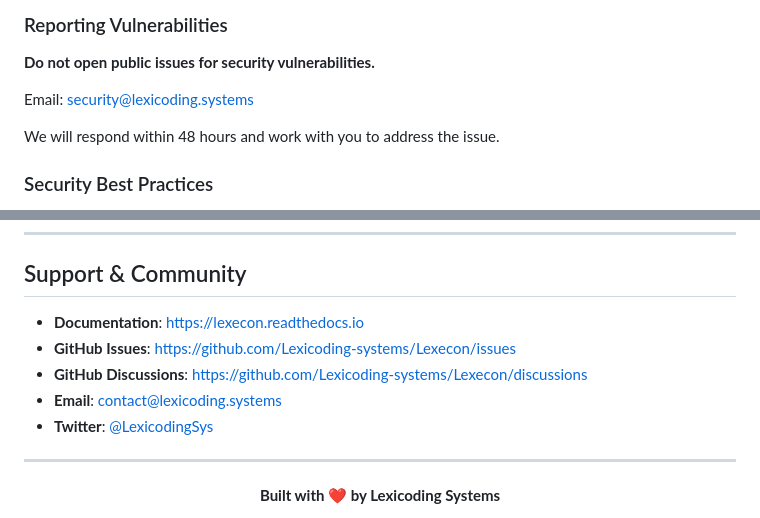
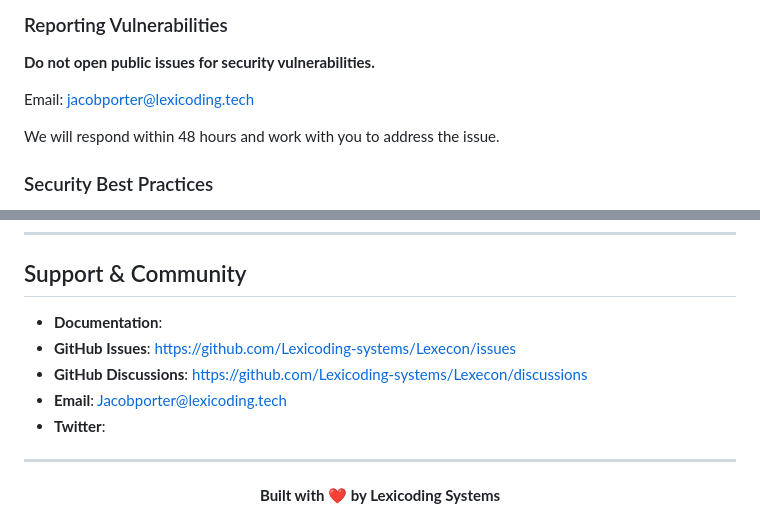
Before and after one commit to Lexicoding-Labs/Lexecon, a Markdown page: README.md, 2 parts joined by grey strips. GitHub-like rendering.

Commit message:
Update README.md
Update email

```diff
--- a/README.md
+++ b/README.md
@@ -1587,7 +1587,7 @@ We follow the [Contributor Covenant Code of Conduct](https://www.contributor-cov
 
 **Do not open public issues for security vulnerabilities.**
 
-Email: security@lexicoding.systems
+Email: jacobporter@lexicoding.tech
 
 We will respond within 48 hours and work with you to address the issue.
 
@@ -1644,11 +1644,11 @@ SOFTWARE.
 
 ## Support & Community
 
-- **Documentation**: https://lexecon.readthedocs.io
+- **Documentation**:
 - **GitHub Issues**: https://github.com/Lexicoding-systems/Lexecon/issues
 - **GitHub Discussions**: https://github.com/Lexicoding-systems/Lexecon/discussions
-- **Email**: contact@lexicoding.systems
-- **Twitter**: [@LexicodingSys](https://twitter.com/LexicodingSys)
+- **Email**: Jacobporter@lexicoding.tech
+- **Twitter**:
 
 ---
 
```
